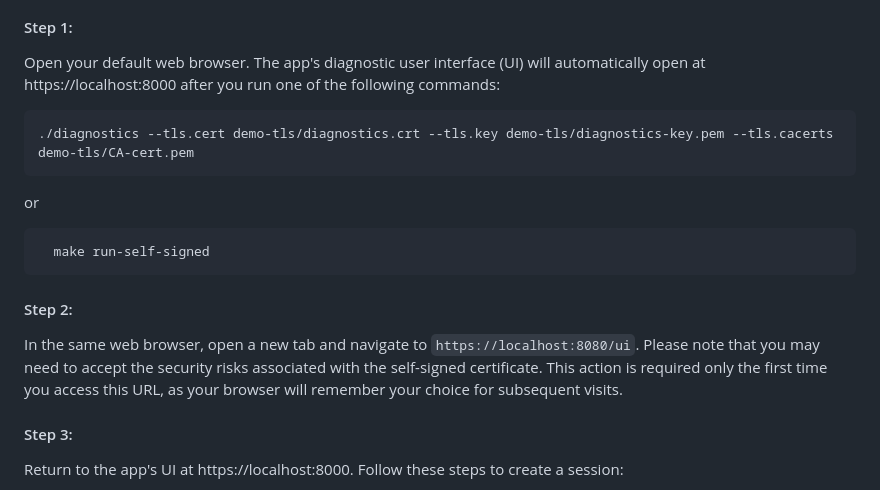
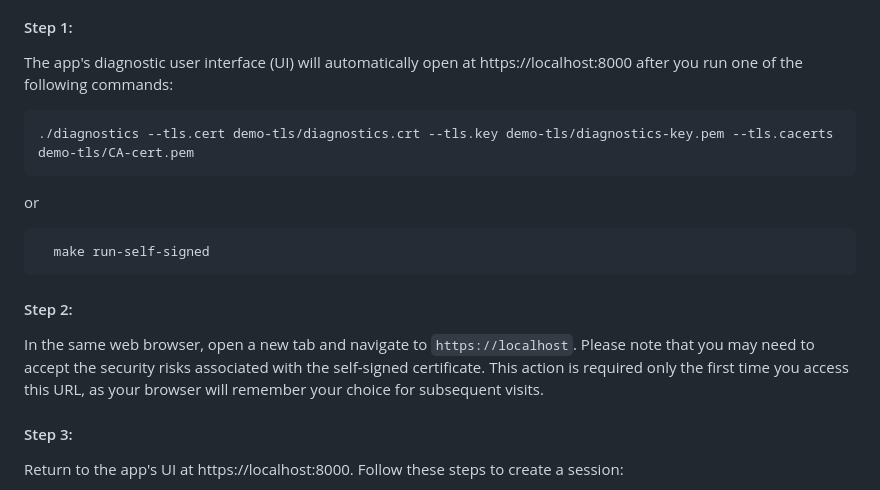
Before and after one commit to erigontech/diagnostics, a Markdown page: README.md, the part around the change printed below. Drawn GitHub-style.

````diff
--- a/README.md
+++ b/README.md
@@ -198,7 +198,7 @@ If metrics are exposed, textual representation of metrics will be displayed in t
 # How to connect Erigon node to the diagnostics system
 ![diagnostics system connection](/_images/diagnostics-connection-anim.gif)
 #### Step 1:
- Open your default web browser. The app's diagnostic user interface (UI) will automatically open at https://localhost:8000 after you run one of the following commands:
+ The app's diagnostic user interface (UI) will automatically open at https://localhost:8000 after you run one of the following commands:
 ```
 ./diagnostics --tls.cert demo-tls/diagnostics.crt --tls.key demo-tls/diagnostics-key.pem --tls.cacerts demo-tls/CA-cert.pem
 ```
@@ -209,7 +209,7 @@ or
 
 
 #### Step 2:
-In the same web browser, open a new tab and navigate to `https://localhost:8080/ui`. Please note that you may need to accept the security risks associated with the self-signed certificate. This action is required only the first time you access this URL, as your browser will remember your choice for subsequent visits.
+In the same web browser, open a new tab and navigate to `https://localhost`. Please note that you may need to accept the security risks associated with the self-signed certificate. This action is required only the first time you access this URL, as your browser will remember your choice for subsequent visits.
 
 #### Step 3:
 Return to the app's UI at https://localhost:8000. Follow these steps to create a session:
````
Also changed, not shown: other parts of README.md (+25 -3 lines), _images/peer_details.png (added), _images/peers.png.
